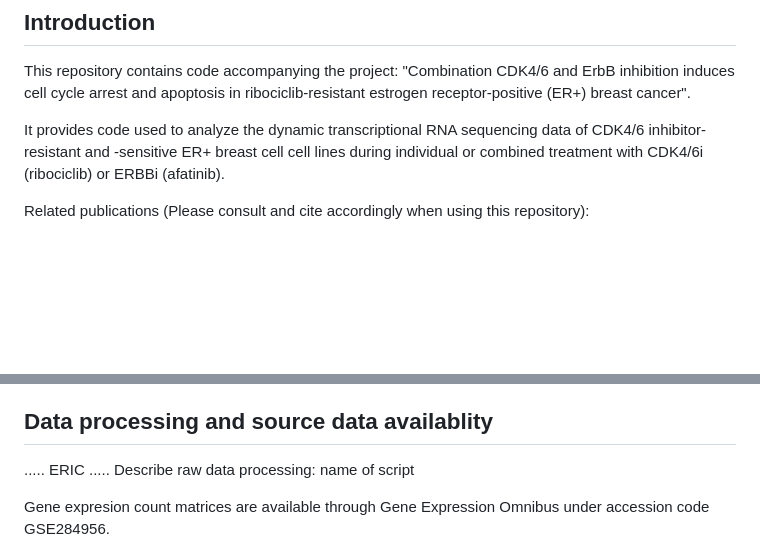
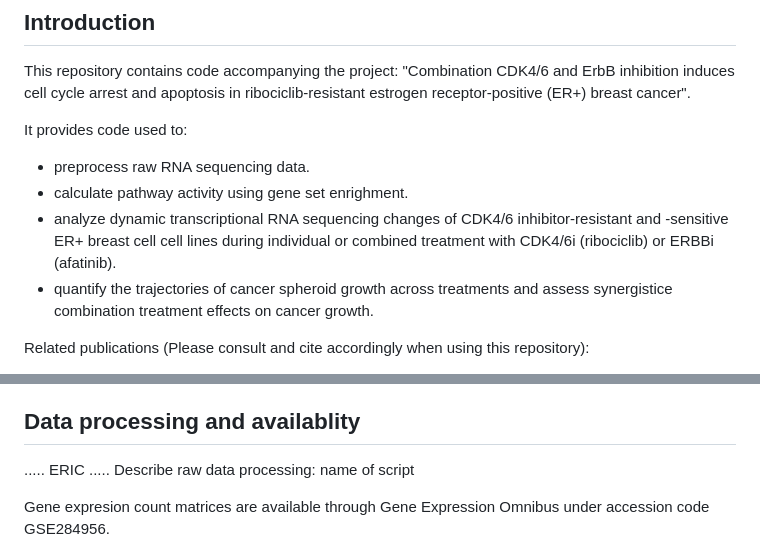
Before and after one commit to jasonigriff/U01_CDKi_combine_ERBBi_dynamic_cell_cycle_control, a Markdown page: README.md, 2 parts joined by grey strips. GitHub-like rendering; blank space fills up the shorter version.

```diff
--- a/README.md
+++ b/README.md
@@ -2,7 +2,12 @@
 ## Introduction
 This repository contains code accompanying the project: "Combination CDK4/6 and ErbB inhibition induces cell cycle arrest and apoptosis in ribociclib-resistant estrogen receptor-positive (ER+) breast cancer".
 
-It provides code used to analyze the dynamic transcriptional RNA sequencing data of CDK4/6 inhibitor-resistant and -sensitive ER+ breast cell cell lines during individual or combined treatment with CDK4/6i (ribociclib) or ERBBi (afatinib).
+It provides code used to:
+
+* preprocess raw RNA sequencing data.
+* calculate pathway activity using gene set enrighment.
+* analyze  dynamic transcriptional RNA sequencing changes of CDK4/6 inhibitor-resistant and -sensitive ER+ breast cell cell lines during individual or combined treatment with CDK4/6i (ribociclib) or ERBBi (afatinib).
+* quantify the trajectories of cancer spheroid growth across treatments and assess synergistice combination treatment effects on cancer growth.
 
 
 Related publications (Please consult and cite accordingly when using this repository):
@@ -39,7 +44,7 @@ Ribociclib-resistant cell lines were established through experimental evolution,
 ## RNA sequencing
 Cell-line- and treatment-specific dynamic RNA sequencing datasets were generated using temporal bulk RNA sequencing. Sequencing was performed by Fulgent Genetics following QC on 180 samples. Libraries were prepared using the Illumina TruSeq Stranded mRNA kit and sequenced on a NovaSeq 6000 at ~20M paired-end reads per sample. Kallisto was used for fast, memory-efficient pseudoalignment of Fastq reads to the Gencode v43 transcriptome (GRCh38). Raw counts were merged into a matrix for filtering and normalization. Fastq files for MCF-7 and CAMA-1 were processed separately.
 
-## Data processing and source data availablity
+## Data processing and availablity
 ..... ERIC .....
 Describe raw data processing: name of script
 
```
